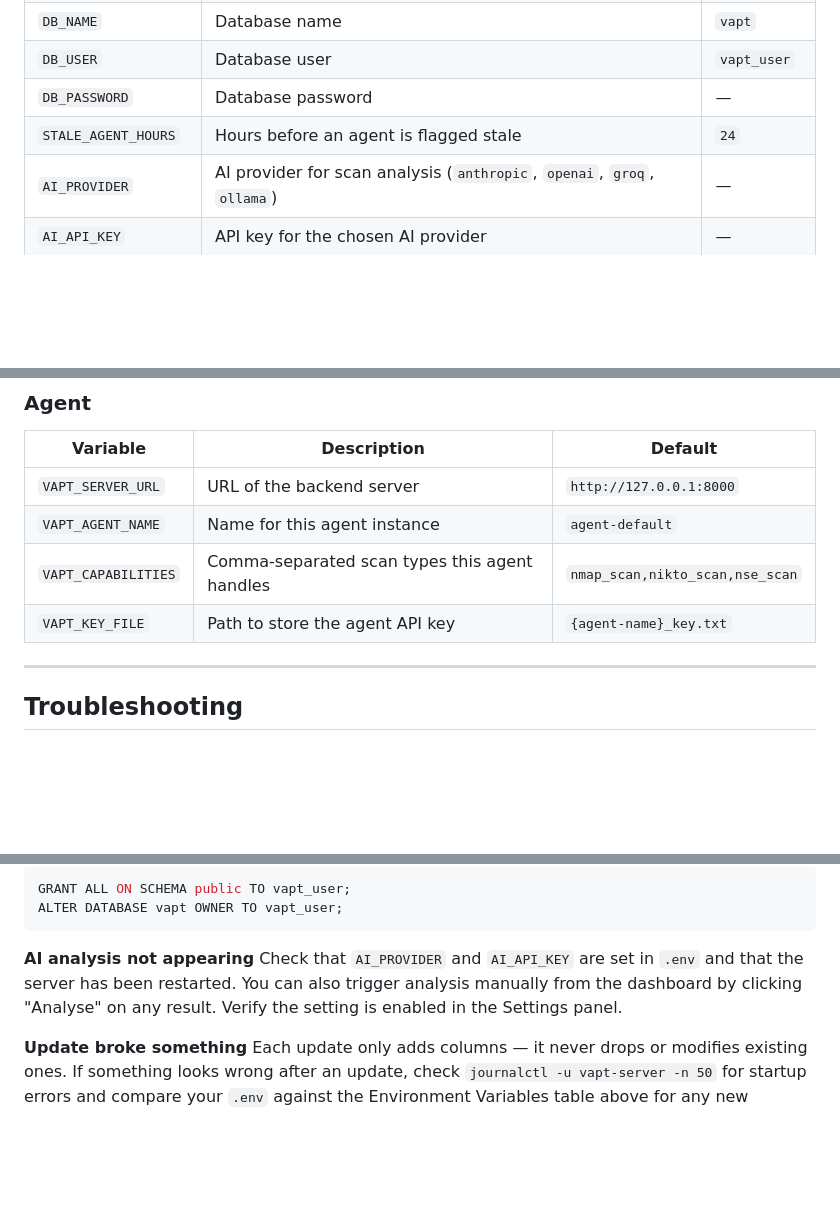
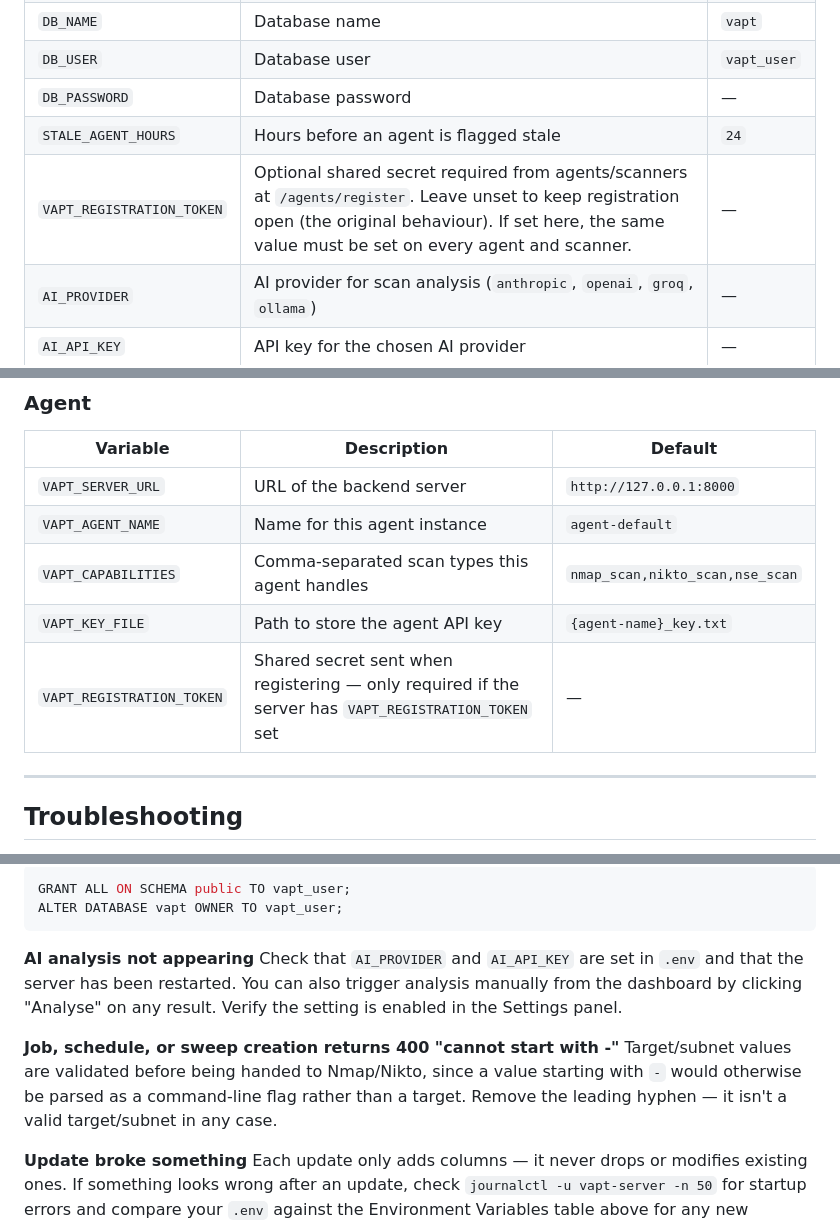
Before and after one commit to ToluGuy/heimdall-vscanner, a Markdown page: README.md, 3 parts joined by grey strips. Rendered like a GitHub page; blank space fills up the shorter version.

Commit message:
Updated README to reflect changes and troubleshooting tips

```diff
--- a/README.md
+++ b/README.md
@@ -455,6 +455,7 @@ heimdall-vscanner/
 | `DB_USER` | Database user | `vapt_user` |
 | `DB_PASSWORD` | Database password | — |
 | `STALE_AGENT_HOURS` | Hours before an agent is flagged stale | `24` |
+| `VAPT_REGISTRATION_TOKEN` | Optional shared secret required from agents/scanners at `/agents/register`. Leave unset to keep registration open (the original behaviour). If set here, the same value must be set on every agent and scanner. | — |
 | `AI_PROVIDER` | AI provider for scan analysis (`anthropic`, `openai`, `groq`, `ollama`) | — |
 | `AI_API_KEY` | API key for the chosen AI provider | — |
 | `AI_MODEL` | Model override — leave blank for provider default | — |
@@ -469,6 +470,7 @@ heimdall-vscanner/
 | `VAPT_AGENT_NAME` | Name for this agent instance | `agent-default` |
 | `VAPT_CAPABILITIES` | Comma-separated scan types this agent handles | `nmap_scan,nikto_scan,nse_scan` |
 | `VAPT_KEY_FILE` | Path to store the agent API key | `{agent-name}_key.txt` |
+| `VAPT_REGISTRATION_TOKEN` | Shared secret sent when registering — only required if the server has `VAPT_REGISTRATION_TOKEN` set | — |
 
 ---
 
@@ -505,5 +507,8 @@ ALTER DATABASE vapt OWNER TO vapt_user;
 **AI analysis not appearing**
 Check that `AI_PROVIDER` and `AI_API_KEY` are set in `.env` and that the server has been restarted. You can also trigger analysis manually from the dashboard by clicking "Analyse" on any result. Verify the setting is enabled in the Settings panel.
 
+**Job, schedule, or sweep creation returns 400 "cannot start with -"**
+Target/subnet values are validated before being handed to Nmap/Nikto, since a value starting with `-` would otherwise be parsed as a command-line flag rather than a target. Remove the leading hyphen — it isn't a valid target/subnet in any case.
+
 **Update broke something**
 Each update only adds columns — it never drops or modifies existing ones. If something looks wrong after an update, check `journalctl -u vapt-server -n 50` for startup errors and compare your `.env` against the Environment Variables table above for any new required values.
```
